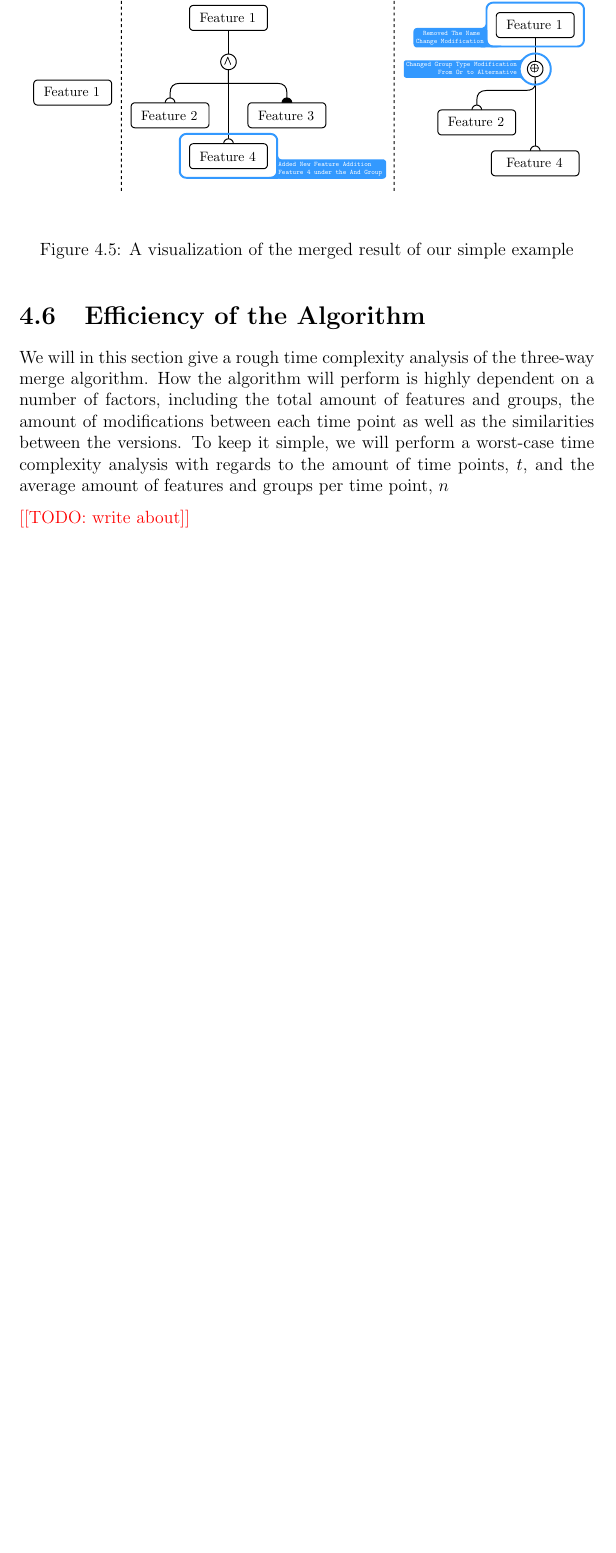
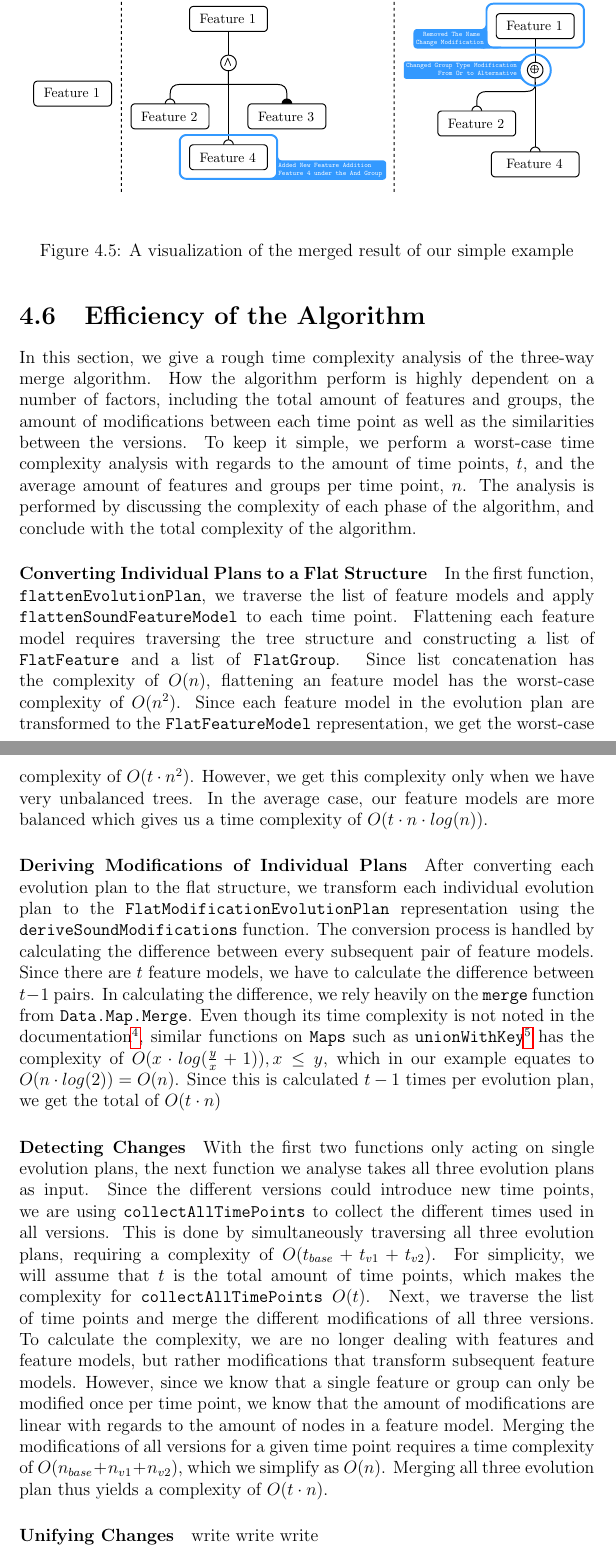
Before and after one commit to eirikhalvard/master-thesis, a LaTeX thesis (thesis/src/thesis.tex): part of page 96 of 120 before the commit and two parts of pages 96 and 97 of 122 after it, the two joined at a grey line, cut so that both start at the same text, the shorter picture padded with empty space. Compiled offline with pdfLaTeX; a LaTeX package or settings file that is missing is left out.

Commit message:
detecting changes - complexity

```diff
--- a/thesis/src/thesis.tex
+++ b/thesis/src/thesis.tex
@@ -2605,6 +2605,20 @@ The resulting merged evolution plan is also visualized in Figure~\ref{fig:simple
 \section{Efficiency of the Algorithm}%
 \label{sec:efficiency_of_the_algorithm}
 
-We will in this section give a rough time complexity analysis of the three-way merge algorithm. How the algorithm will perform is highly dependent on a number of factors, including the total amount of features and groups, the amount of modifications between each time point as well as the similarities between the versions. To keep it simple, we will perform a worst-case time complexity analysis with regards to the amount of time points, $t$, and the average amount of features and groups per time point, $n$
-
-\todo{write about}
+In this section, we give a rough time complexity analysis of the three-way merge algorithm. How the algorithm perform is highly dependent on a number of factors, including the total amount of features and groups, the amount of modifications between each time point as well as the similarities between the versions. To keep it simple, we perform a worst-case time complexity analysis with regards to the amount of time points, $t$, and the average amount of features and groups per time point, $n$. The analysis is performed by discussing the complexity of each phase of the algorithm, and conclude with the total complexity of the algorithm.
+
+\paragraph{Converting Individual Plans to a Flat Structure}
+
+In the first function, \texttt{flatten\-Evolution\-Plan}, we traverse the list of feature models and apply \texttt{flatten\-Sound\-Feature\-Model} to each time point. Flattening each feature model requires traversing the tree structure and constructing a list of \texttt{FlatFeature} and a list of \texttt{FlatGroup}. Since list concatenation has the complexity of $O(n)$, flattening an feature model has the worst-case complexity of $O(n^2)$. Since each feature model in the evolution plan are transformed to the \texttt{FlatFeatureModel} representation, we get the worst-case complexity of $O(t \cdot n^2)$. However, we get this complexity only when we have very unbalanced trees. In the average case, our feature models are more balanced which gives us a time complexity of $O(t \cdot n \cdot log(n))$.
+
+\paragraph{Deriving Modifications of Individual Plans}
+
+After converting each evolution plan to the flat structure, we transform each individual evolution plan to the \texttt{Flat\-Modification\-Evolution\-Plan} representation using the \texttt{derive\-Sound\-Modifications} function. The conversion process is handled by calculating the difference between every subsequent pair of feature models. Since there are $t$ feature models, we have to calculate the difference between $t-1$ pairs. In calculating the difference, we rely heavily on the \texttt{merge} function from \texttt{Data.Map.Merge}. Even though its time complexity is not noted in the documentation\footnote{\url{https://hackage.haskell.org/package/containers-0.6.2.1/docs/Data-Map-Merge-Strict.html}}, similar functions on \texttt{Maps} such as \texttt{unionWithKey}\footnote{\url{https://hackage.haskell.org/package/containers-0.6.4.1/docs/Data-Map-Strict.html}} has the complexity of $O(x \cdot log(\frac{y}{x} + 1)), x \leq y$, which in our example equates to $O(n \cdot log(2)) = O(n)$. Since this is calculated $t-1$ times per evolution plan, we get the total of $O(t \cdot n)$
+
+\paragraph{Detecting Changes}
+
+With the first two functions only acting on single evolution plans, the next function we analyse takes all three evolution plans as input. Since the different versions could introduce new time points, we are using \texttt{collectAllTimePoints} to collect the different times used in all versions. This is done by simultaneously traversing all three evolution plans, requiring a complexity of $O(t_{base} + t_{v1} + t_{v2})$. For simplicity, we will assume that $t$ is the total amount of time points, which makes the complexity for \texttt{collectAllTimePoints} $O(t)$. Next, we traverse the list of time points and merge the different modifications of all three versions. To calculate the complexity, we are no longer dealing with features and feature models, but rather modifications that transform subsequent feature models. However, since we know that a single feature or group can only be modified once per time point, we know that the amount of modifications are linear with regards to the amount of nodes in a feature model. Merging the modifications of all versions for a given time point requires a time complexity of $O(n_{base} + n_{v1} + n_{v2})$, which we simplify as $O(n)$. Merging all three evolution plan thus yields a complexity of $O(t \cdot n)$.
+
+\paragraph{Unifying Changes}
+
+write write write
```
Also changed, not shown: thesis/src/thesis.pdf, thesis/src/thesis.tex (15 more changed lines).
